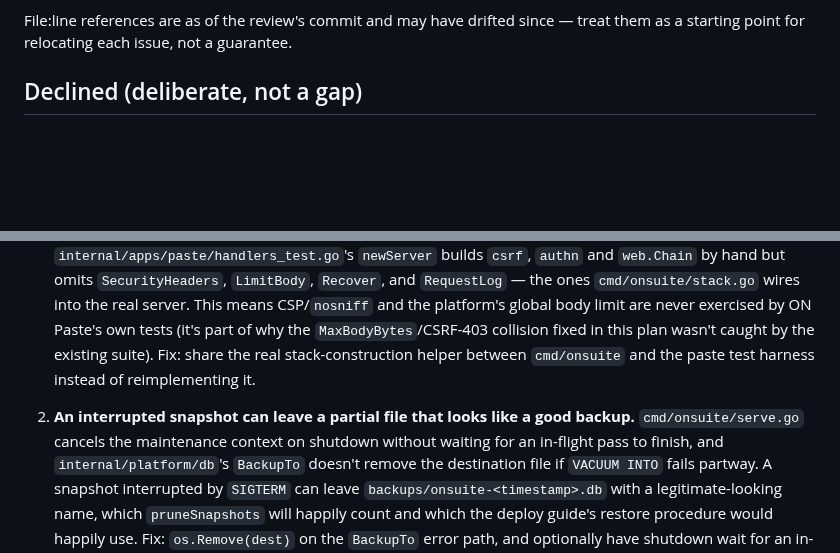
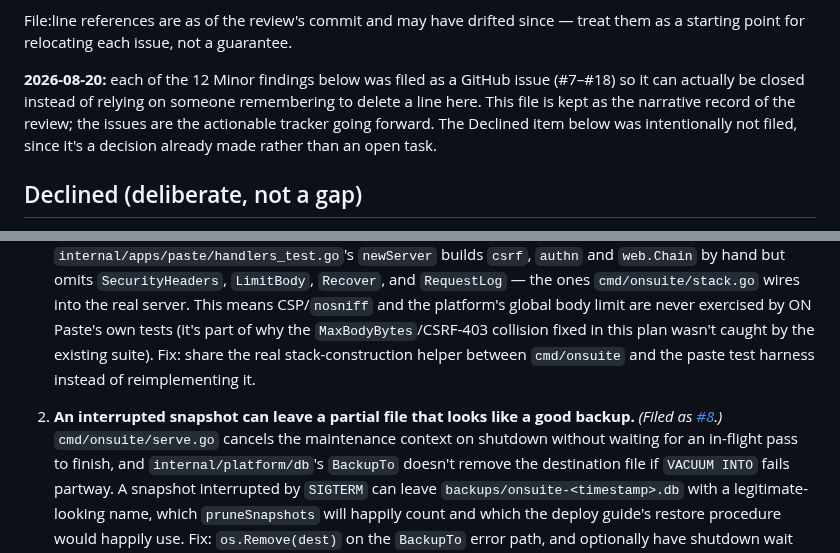
Before and after one commit to iliafrenkel/on-suite, a Markdown page: docs/backlog.md, 2 parts joined by grey strips. GitHub-like rendering; blank space fills up the shorter version.

```diff
--- a/docs/backlog.md
+++ b/docs/backlog.md
@@ -12,6 +12,13 @@ left as deliberate follow-ups rather than fixed inline.
 
 File:line references are as of the review's commit and may have drifted since
 — treat them as a starting point for relocating each issue, not a guarantee.
+
+**2026-08-20:** each of the 12 Minor findings below was filed as a GitHub
+issue (#7–#18) so it can actually be closed instead of relying on someone
+remembering to delete a line here. This file is kept as the narrative
+record of the review; the issues are the actionable tracker going forward.
+The Declined item below was intentionally not filed, since it's a decision
+already made rather than an open task.
 
 ## Declined (deliberate, not a gap)
 
@@ -42,7 +50,9 @@ becomes a higher-stakes security boundary than ON Paste's.
    `cmd/onsuite` and the paste test harness instead of reimplementing it.
 
 2. **An interrupted snapshot can leave a partial file that looks like a good
-   backup.** `cmd/onsuite/serve.go` cancels the maintenance context on
+   backup.**
+   _(Filed as [#8](https://github.com/iliafrenkel/on-suite/issues/8).)_
+   `cmd/onsuite/serve.go` cancels the maintenance context on
    shutdown without waiting for an in-flight pass to finish, and
    `internal/platform/db`'s `BackupTo` doesn't remove the destination file if
    `VACUUM INTO` fails partway. A snapshot interrupted by `SIGTERM` can leave
```
Also changed, not shown: other parts of docs/backlog.md (+15 -2 lines).
